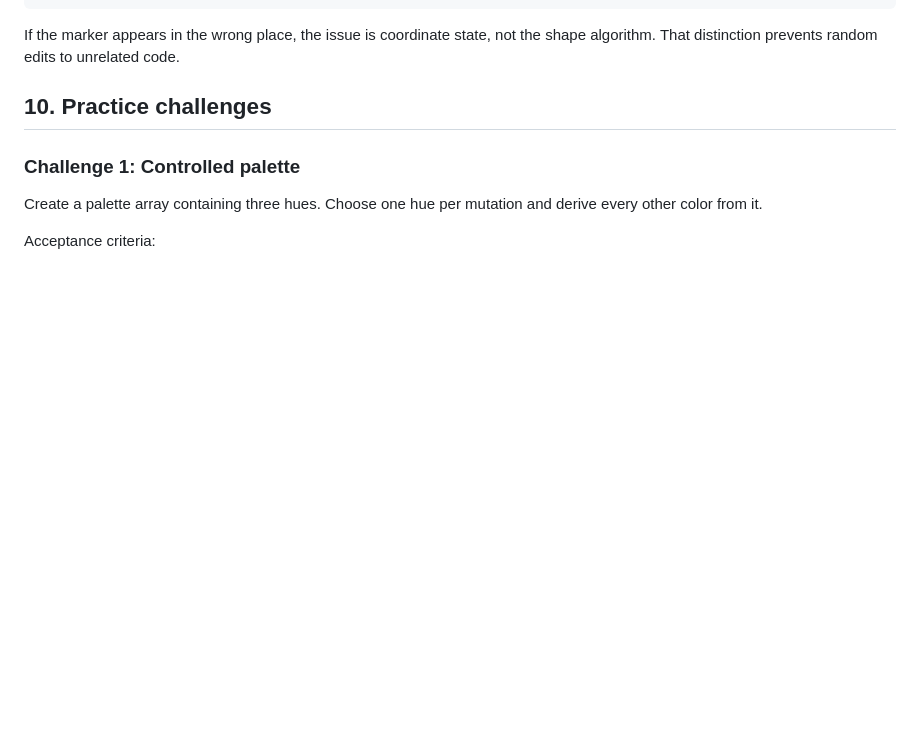
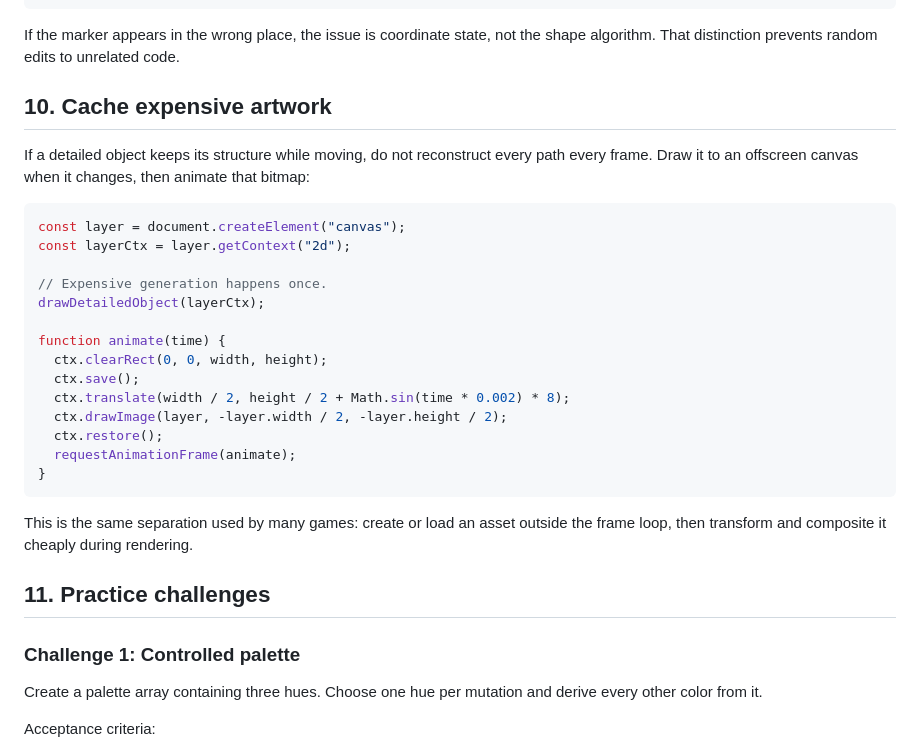
Before and after one commit to moslemajra85/canvas-atelier, a Markdown page: docs/CREATIVE-CODING.md, the part around the change. GitHub-like rendering; blank space fills up the shorter version.

````diff
--- a/docs/CREATIVE-CODING.md
+++ b/docs/CREATIVE-CODING.md
@@ -200,7 +200,30 @@ ctx.fill();
 
 If the marker appears in the wrong place, the issue is coordinate state, not the shape algorithm. That distinction prevents random edits to unrelated code.
 
-## 10. Practice challenges
+## 10. Cache expensive artwork
+
+If a detailed object keeps its structure while moving, do not reconstruct every path every frame. Draw it to an offscreen canvas when it changes, then animate that bitmap:
+
+```js
+const layer = document.createElement("canvas");
+const layerCtx = layer.getContext("2d");
+
+// Expensive generation happens once.
+drawDetailedObject(layerCtx);
+
+function animate(time) {
+  ctx.clearRect(0, 0, width, height);
+  ctx.save();
+  ctx.translate(width / 2, height / 2 + Math.sin(time * 0.002) * 8);
+  ctx.drawImage(layer, -layer.width / 2, -layer.height / 2);
+  ctx.restore();
+  requestAnimationFrame(animate);
+}
+```
+
+This is the same separation used by many games: create or load an asset outside the frame loop, then transform and composite it cheaply during rendering.
+
+## 11. Practice challenges
 
 ### Challenge 1: Controlled palette
 
````
Also changed, not shown: README.md (+18 -4 lines), docs/ARCHITECTURE.md (+3 -1 lines), images/studio-overview.png (added), 12 other files.
